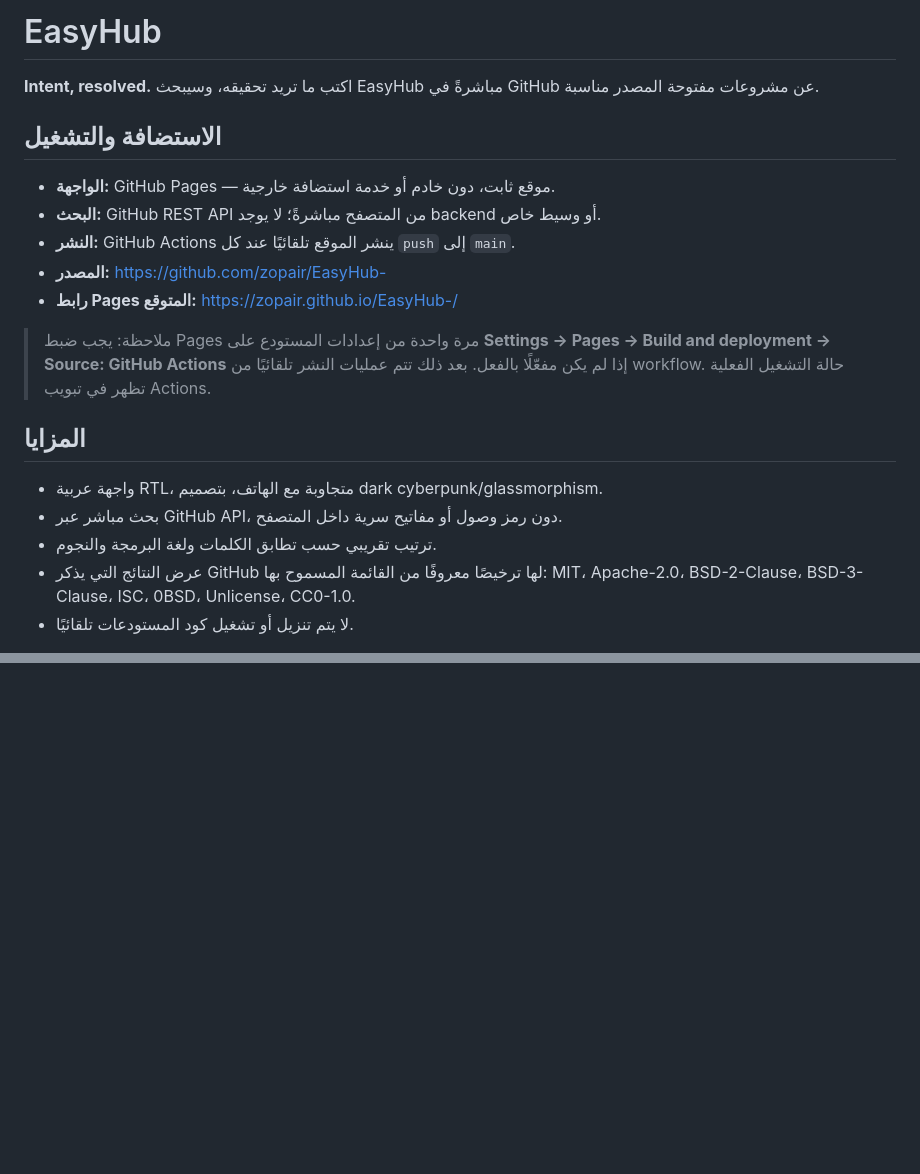
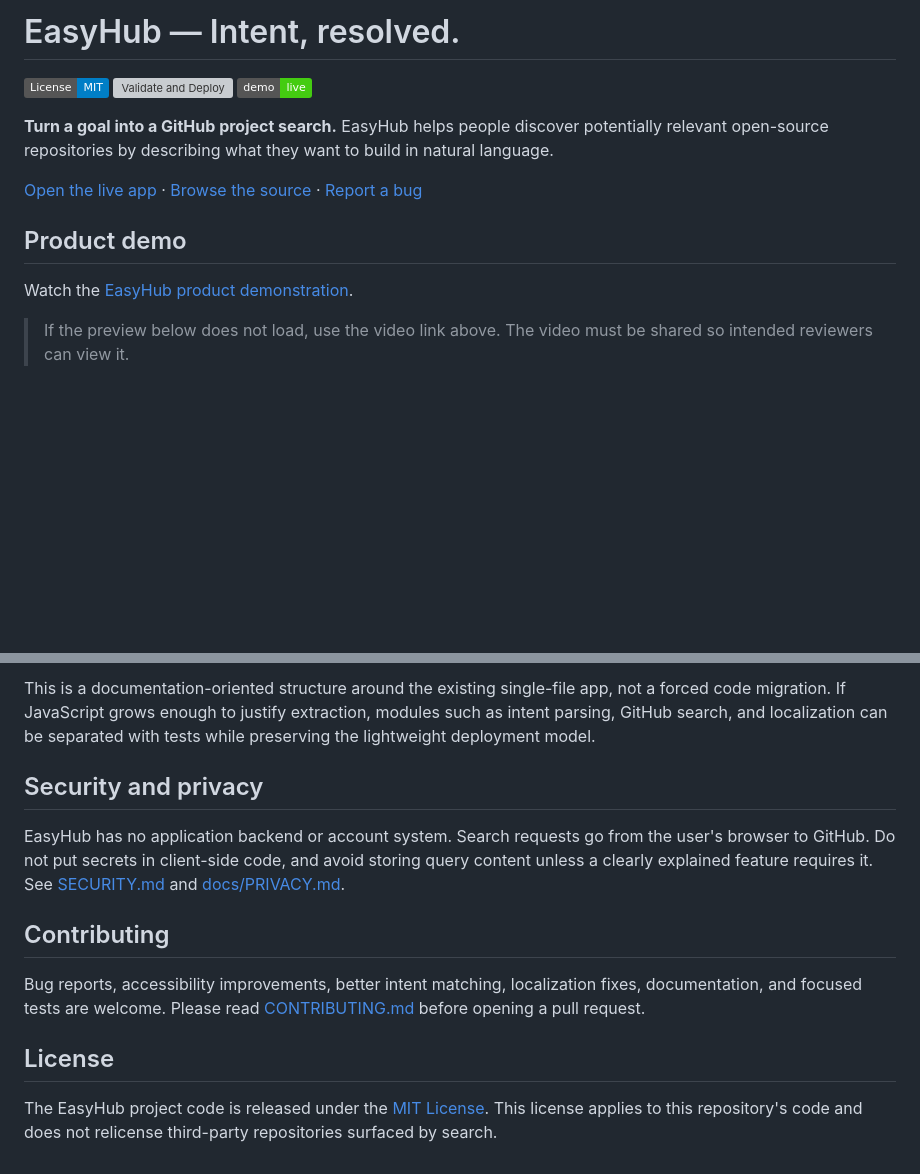
Before and after one commit to zopair/EasyHub-, a Markdown page: README.md, 2 parts joined by grey strips. GitHub-like rendering; badges without logos; blank space fills up the shorter version; grey boxes are pictures that could not be loaded.

```diff
--- a/README.md
+++ b/README.md
@@ -1,22 +1,16 @@
-# EasyHub
+# EasyHub — Intent, resolved.
 
-**Intent, resolved.** اكتب ما تريد تحقيقه، وسيبحث EasyHub مباشرةً في GitHub عن مشروعات مفتوحة المصدر مناسبة.
+[![License: MIT](https://img.shields.io/badge/License-MIT-blue.svg)](LICENSE)
+[![Validate and Deploy](https://github.com/zopair/EasyHub-/actions/workflows/validate.yml/badge.svg)](https://github.com/zopair/EasyHub-/actions/workflows/validate.yml)
+[![Live Demo](https://img.shields.io/badge/demo-live-brightgreen)](https://zopair.github.io/EasyHub-/)
 
-## الاستضافة والتشغيل
+**Turn a goal into a GitHub project search.** EasyHub helps people discover potentially relevant open-source repositories by describing what they want to build in natural language.
 
-- **الواجهة:** GitHub Pages — موقع ثابت، دون خادم أو خدمة استضافة خارجية.
-- **البحث:** GitHub REST API من المتصفح مباشرةً؛ لا يوجد backend أو وسيط خاص.
-- **النشر:** GitHub Actions ينشر الموقع تلقائيًا عند كل `push` إلى `main`.
-- **المصدر:** https://github.com/zopair/EasyHub-
-- **رابط Pages المتوقع:** https://zopair.github.io/EasyHub-/
+[Open the live app](https://zopair.github.io/EasyHub-/) · [Browse the source](https://github.com/zopair/EasyHub-) · [Report a bug](https://github.com/zopair/EasyHub-/issues/new)
 
-> ملاحظة: يجب ضبط Pages مرة واحدة من إعدادات المستودع على **Settings → Pages → Build and deployment → Source: GitHub Actions** إذا لم يكن مفعّلًا بالفعل. بعد ذلك تتم عمليات النشر تلقائيًا من workflow. حالة التشغيل الفعلية تظهر في تبويب Actions.
+## Product demo
 
-## المزايا
+Watch the [EasyHub product demonstration](https://drive.google.com/file/d/1eN8eEoHBHwwY8Dh1xnrOwArp0Z1Y0HRb/view).
 
-- واجهة عربية RTL، متجاوبة مع الهاتف، بتصميم dark cyberpunk/glassmorphism.
-- بحث مباشر عبر GitHub API، دون رمز وصول أو مفاتيح سرية داخل المتصفح.
-- ترتيب تقريبي حسب تطابق الكلمات ولغة البرمجة والنجوم.
-- عرض النتائج التي يذكر GitHub لها ترخيصًا معروفًا من القائمة المسموح بها: MIT، Apache-2.0، BSD-2-Clause، BSD-3-Clause، ISC، 0BSD، Unlicense، CC0-1.0.
-- لا يتم تنزيل أو تشغيل كود المستودعات تلقائيًا.
+> If the preview below does not load, use the video link above. The video must be shared so intended reviewers can view it.
 
@@ -45,0 +146,13 @@ python -m http.server 8080
+This is a documentation-oriented structure around the existing single-file app, not a forced code migration. If JavaScript grows enough to justify extraction, modules such as intent parsing, GitHub search, and localization can be separated with tests while preserving the lightweight deployment model.
+
+## Security and privacy
+
+EasyHub has no application backend or account system. Search requests go from the user's browser to GitHub. Do not put secrets in client-side code, and avoid storing query content unless a clearly explained feature requires it. See [SECURITY.md](SECURITY.md) and [docs/PRIVACY.md](docs/PRIVACY.md).
+
+## Contributing
+
+Bug reports, accessibility improvements, better intent matching, localization fixes, documentation, and focused tests are welcome. Please read [CONTRIBUTING.md](CONTRIBUTING.md) before opening a pull request.
+
+## License
+
+The EasyHub project code is released under the [MIT License](LICENSE). This license applies to this repository's code and does not relicense third-party repositories surfaced by search.
```
Also changed, not shown: other parts of README.md (+119 -13 lines).
